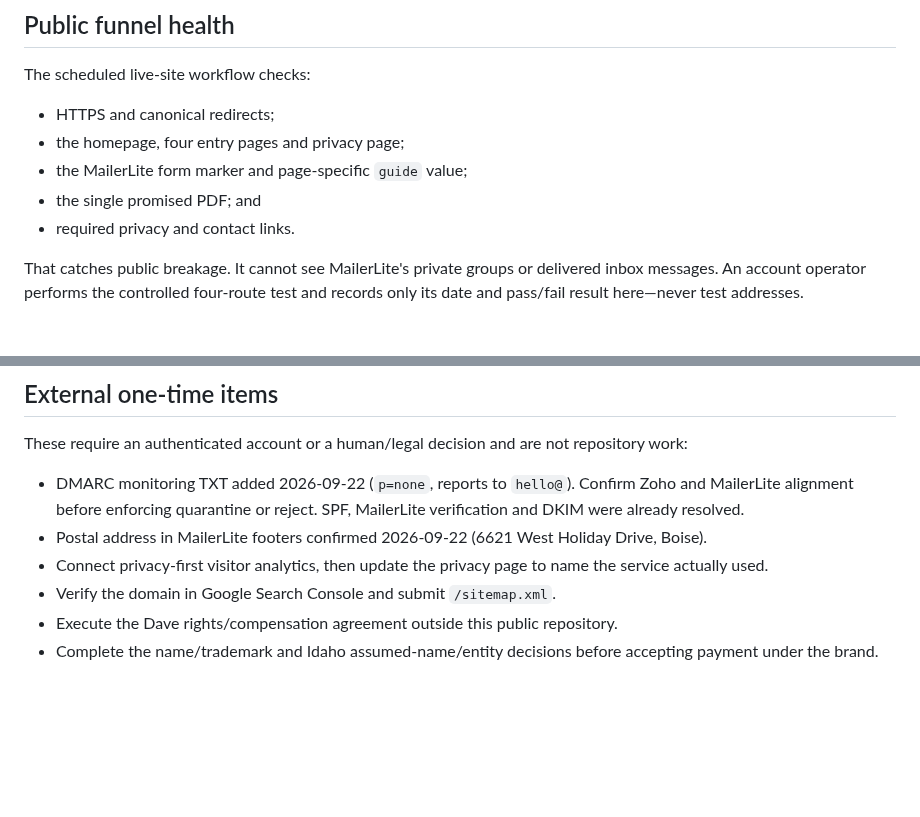
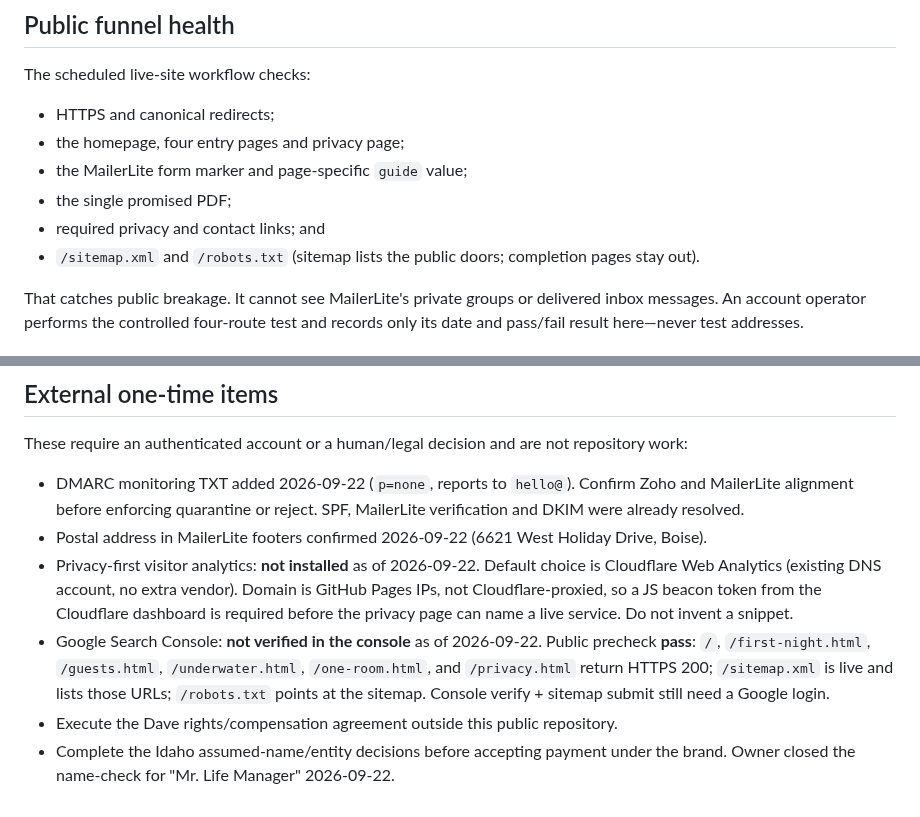
Before and after one commit to cwarloe/mr-life-manager, a Markdown page: planning/operations.md, 2 parts joined by grey strips. Drawn GitHub-style; blank space fills up the shorter version.

Commit message:
Record public sitemap precheck; GSC and analytics still need login

```diff
--- a/planning/operations.md
+++ b/planning/operations.md
@@ -98,8 +98,9 @@ The scheduled live-site workflow checks:
 - HTTPS and canonical redirects;
 - the homepage, four entry pages and privacy page;
 - the MailerLite form marker and page-specific `guide` value;
-- the single promised PDF; and
-- required privacy and contact links.
+- the single promised PDF;
+- required privacy and contact links; and
+- `/sitemap.xml` and `/robots.txt` (sitemap lists the public doors; completion pages stay out).
 
 That catches public breakage. It cannot see MailerLite's private groups or
 delivered inbox messages. An account operator performs the controlled four-route
@@ -136,9 +137,16 @@ repository work:
   MailerLite verification and DKIM were already resolved.
 - Postal address in MailerLite footers confirmed 2026-09-22 (6621 West Holiday
   Drive, Boise).
-- Connect privacy-first visitor analytics, then update the privacy page to name
-  the service actually used.
-- Verify the domain in Google Search Console and submit `/sitemap.xml`.
+- Privacy-first visitor analytics: **not installed** as of 2026-09-22. Default
+  choice is Cloudflare Web Analytics (existing DNS account, no extra vendor).
+  Domain is GitHub Pages IPs, not Cloudflare-proxied, so a JS beacon token from
+  the Cloudflare dashboard is required before the privacy page can name a live
+  service. Do not invent a snippet.
+- Google Search Console: **not verified in the console** as of 2026-09-22.
+  Public precheck **pass**: `/`, `/first-night.html`, `/guests.html`,
+  `/underwater.html`, `/one-room.html`, and `/privacy.html` return HTTPS 200;
+  `/sitemap.xml` is live and lists those URLs; `/robots.txt` points at the
+  sitemap. Console verify + sitemap submit still need a Google login.
 - Execute the Dave rights/compensation agreement outside this public repository.
-- Complete the name/trademark and Idaho assumed-name/entity decisions before
-  accepting payment under the brand.
+- Complete the Idaho assumed-name/entity decisions before accepting payment
+  under the brand. Owner closed the name-check for "Mr. Life Manager" 2026-09-22.
```
